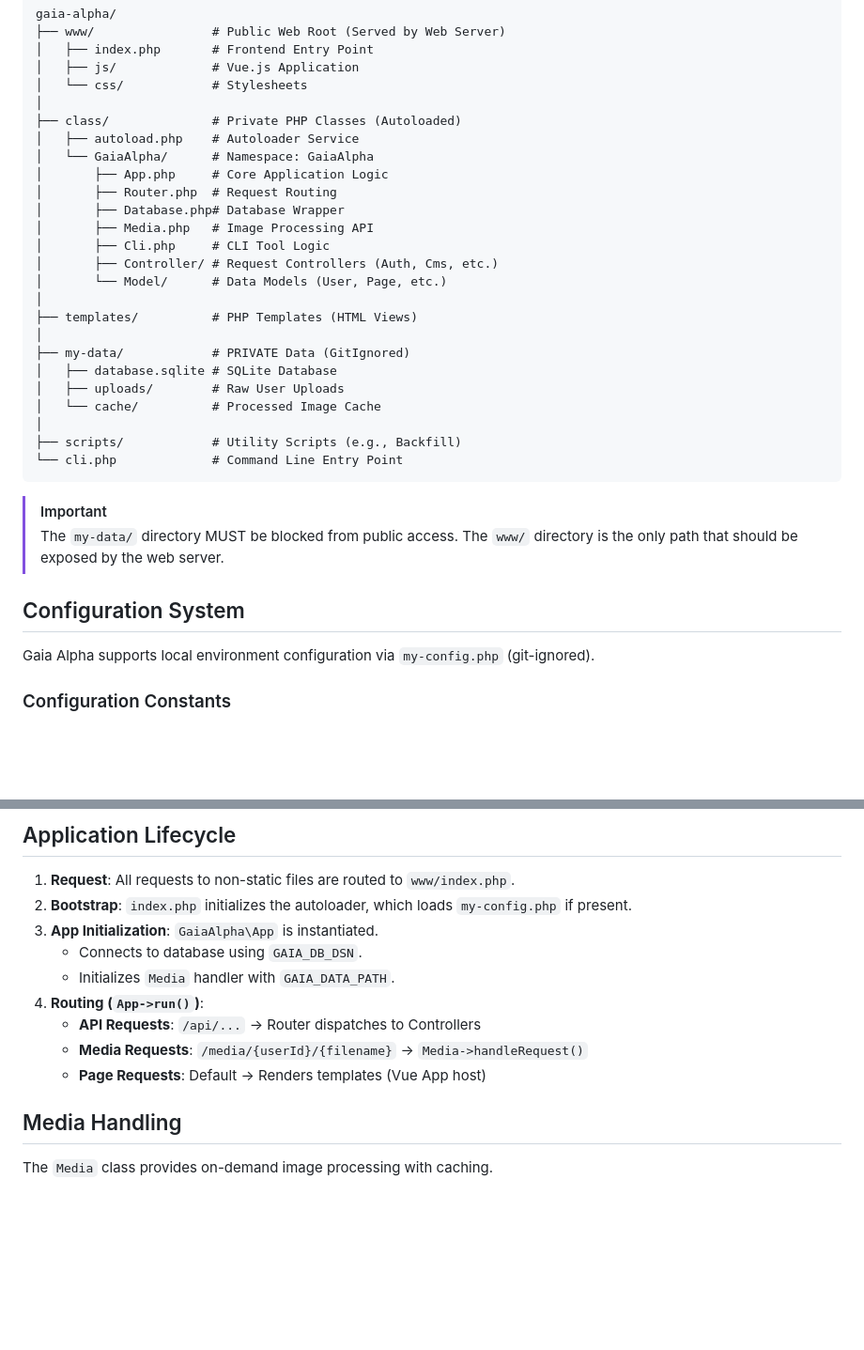
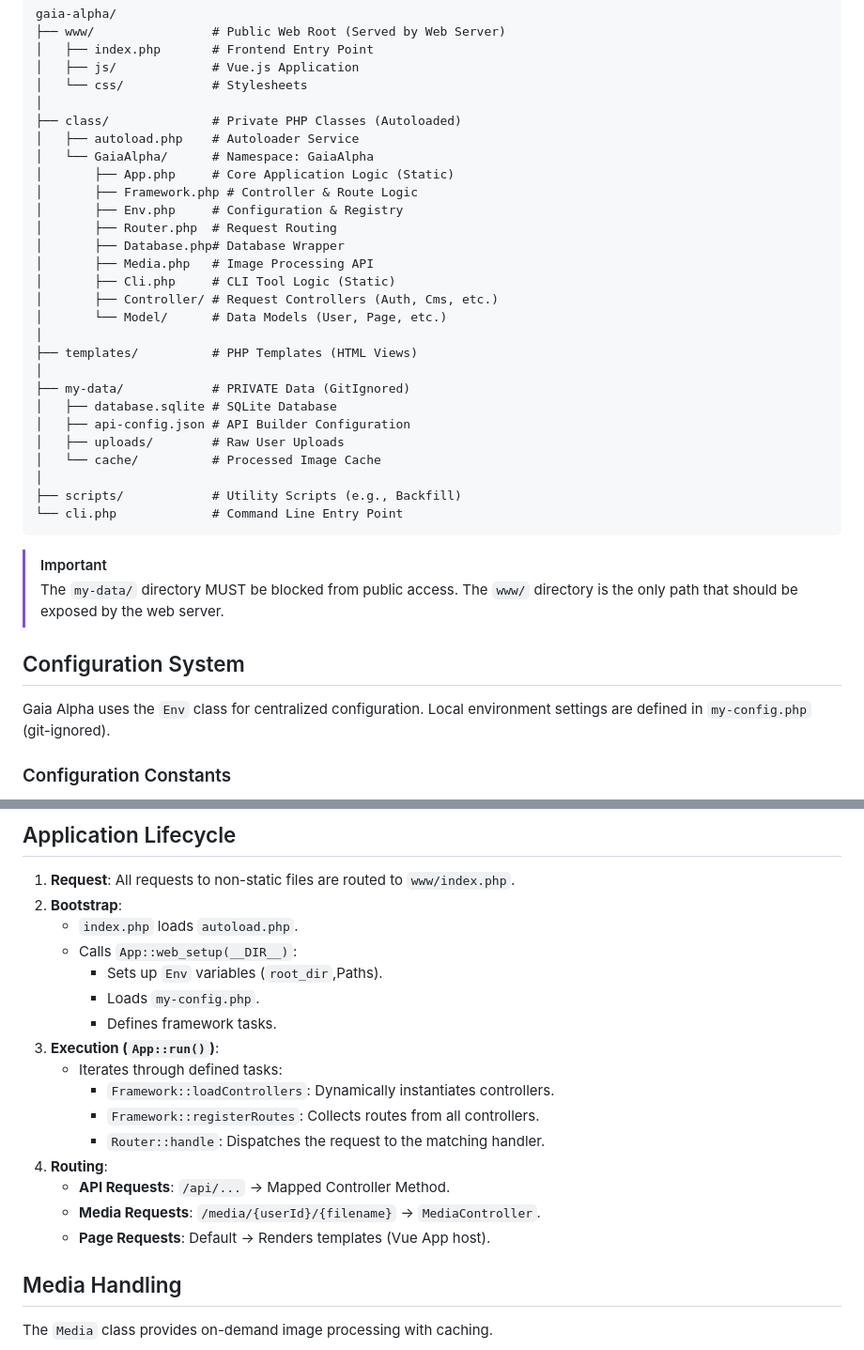
Before and after one commit to applh/gaia-alpha, a Markdown page: docs/architecture.md, 2 parts joined by grey strips. Shown at 94% size. Drawn GitHub-style; blank space fills up the shorter version.

Commit message:
Docs: Sync architecture and API docs with v0.10.0 features

```diff
--- a/docs/architecture.md
+++ b/docs/architecture.md
@@ -16,11 +16,13 @@ gaia-alpha/
 ├── class/              # Private PHP Classes (Autoloaded)
 │   ├── autoload.php    # Autoloader Service
 │   └── GaiaAlpha/      # Namespace: GaiaAlpha
-│       ├── App.php     # Core Application Logic
+│       ├── App.php     # Core Application Logic (Static)
+│       ├── Framework.php # Controller & Route Logic
+│       ├── Env.php     # Configuration & Registry
 │       ├── Router.php  # Request Routing
 │       ├── Database.php# Database Wrapper
 │       ├── Media.php   # Image Processing API
-│       ├── Cli.php     # CLI Tool Logic
+│       ├── Cli.php     # CLI Tool Logic (Static)
 │       ├── Controller/ # Request Controllers (Auth, Cms, etc.)
 │       └── Model/      # Data Models (User, Page, etc.)
 │
@@ -28,6 +30,7 @@ gaia-alpha/
 │
 ├── my-data/            # PRIVATE Data (GitIgnored)
 │   ├── database.sqlite # SQLite Database
+│   ├── api-config.json # API Builder Configuration
 │   ├── uploads/        # Raw User Uploads
 │   └── cache/          # Processed Image Cache
 │
@@ -39,7 +42,7 @@ gaia-alpha/
 > The `my-data/` directory MUST be blocked from public access. The `www/` directory is the only path that should be exposed by the web server.
 
 ## Configuration System
-Gaia Alpha supports local environment configuration via `my-config.php` (git-ignored).
+Gaia Alpha uses the `Env` class for centralized configuration. Local environment settings are defined in `my-config.php` (git-ignored).
 
 ### Configuration Constants
 - `GAIA_DATA_PATH`: Path to data directory (default: `./my-data`)
@@ -58,14 +61,21 @@ define('GAIA_DB_DSN', 'sqlite:' . GAIA_DB_PATH);
 
 ## Application Lifecycle
 1. **Request**: All requests to non-static files are routed to `www/index.php`.
-2. **Bootstrap**: `index.php` initializes the autoloader, which loads `my-config.php` if present.
-3. **App Initialization**: `GaiaAlpha\App` is instantiated.
-   - Connects to database using `GAIA_DB_DSN`.
-   - Initializes `Media` handler with `GAIA_DATA_PATH`.
-4. **Routing (`App->run()`)**:
-   - **API Requests**: `/api/...` -> Router dispatches to Controllers
-   - **Media Requests**: `/media/{userId}/{filename}` -> `Media->handleRequest()`
-   - **Page Requests**: Default -> Renders templates (Vue App host)
+2. **Bootstrap**:
+   - `index.php` loads `autoload.php`.
+   - Calls `App::web_setup(__DIR__)`:
+     - Sets up `Env` variables (`root_dir`,Paths).
+     - Loads `my-config.php`.
+     - Defines framework tasks.
+3. **Execution (`App::run()`)**:
+   - Iterates through defined tasks:
+     - `Framework::loadControllers`: Dynamically instantiates controllers.
+     - `Framework::registerRoutes`: Collects routes from all controllers.
+     - `Router::handle`: Dispatches the request to the matching handler.
+4. **Routing**:
+   - **API Requests**: `/api/...` -> Mapped Controller Method.
+   - **Media Requests**: `/media/{userId}/{filename}` -> `MediaController`.
+   - **Page Requests**: Default -> Renders templates (Vue App host).
 
 ## Media Handling
 The `Media` class provides on-demand image processing with caching.
```
Also changed, not shown: docs/api.md (+13 -0 lines).
